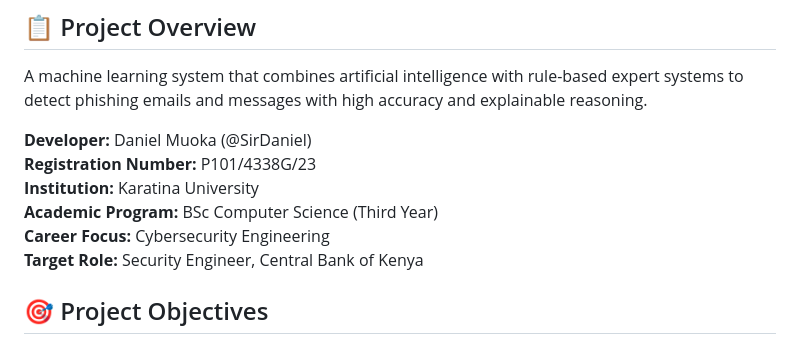
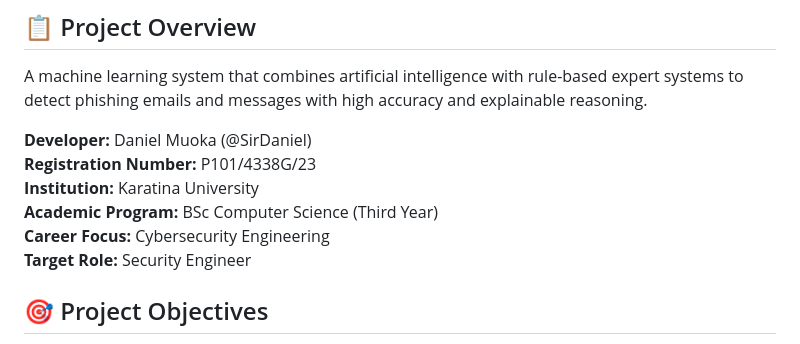
Before and after one commit to SirDaniel001/Phishing_Email_Detector, a Markdown page: docs/COMPLETE_PROJECT_DOCUMENTATION.md, the part around the change. Rendered like a GitHub page.

```diff
--- a/docs/COMPLETE_PROJECT_DOCUMENTATION.md
+++ b/docs/COMPLETE_PROJECT_DOCUMENTATION.md
@@ -8,7 +8,7 @@ A machine learning system that combines artificial intelligence with rule-based
 **Institution:** Karatina University
 **Academic Program:** BSc Computer Science (Third Year)
 **Career Focus:** Cybersecurity Engineering
-**Target Role:** Security Engineer, Central Bank of Kenya
+**Target Role:** Security Engineer
 
 ## 🎯 Project Objectives
 - Build an accurate phishing detection AI model (>97% accuracy)
```
